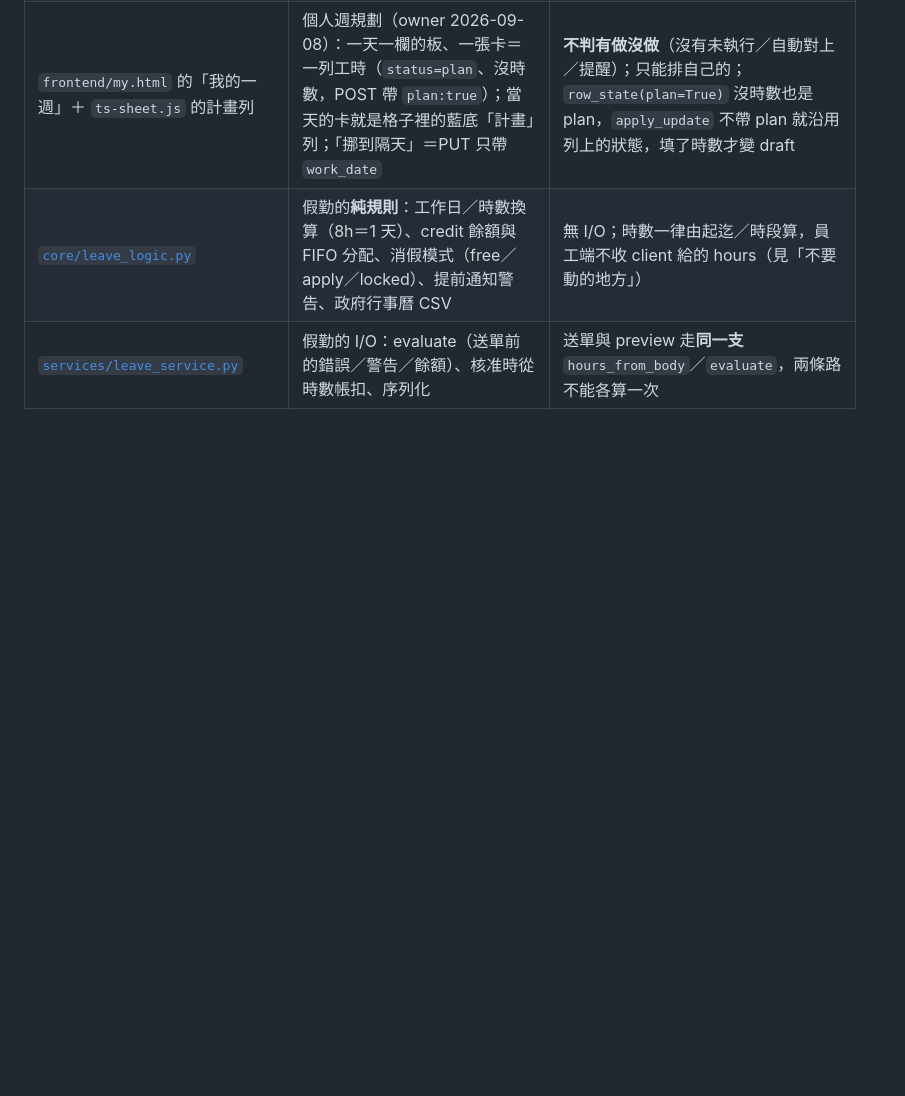
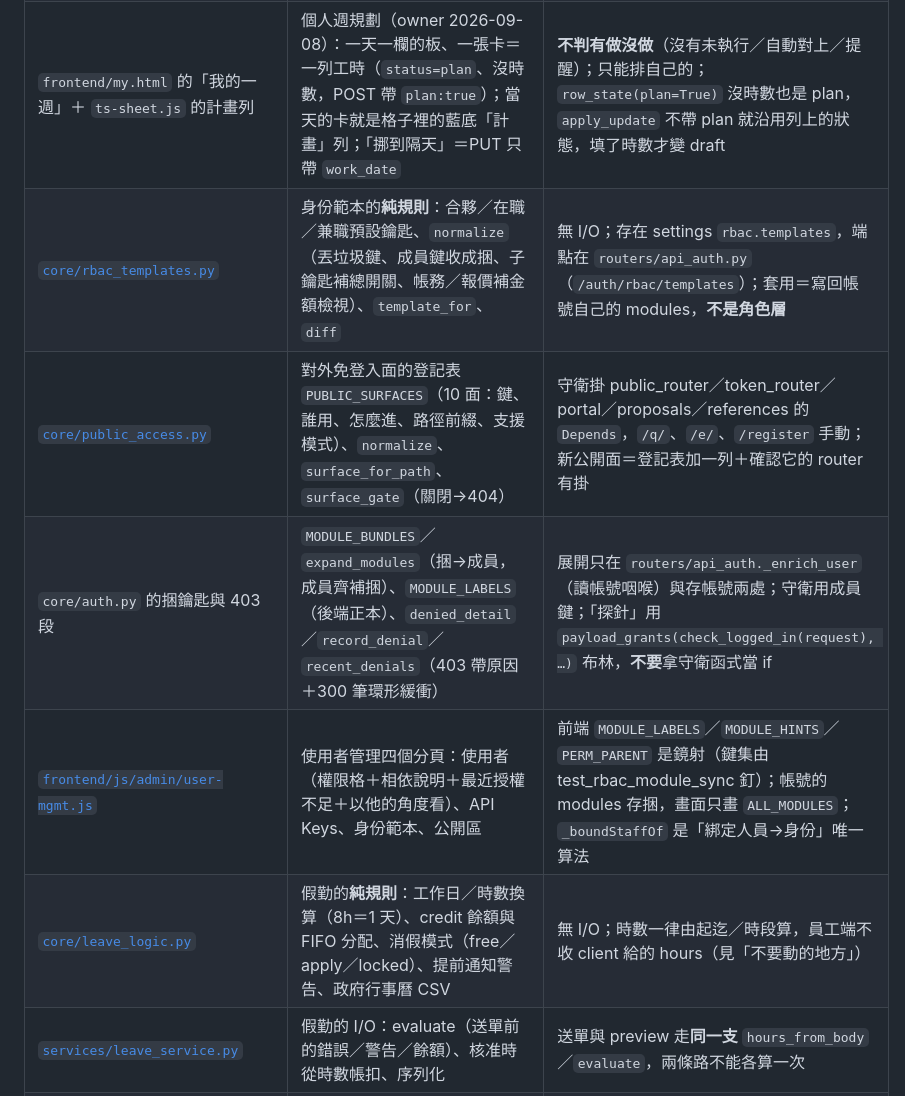
Before and after one commit to denniswang0513-del/Originsun-Media-Guard, a Markdown page: CLAUDE.md, the part around the change. Rendered like a GitHub page; blank space fills up the shorter version.

Commit message:
polish: maintainability
CLAUDE.md 模組職責補 core/rbac_templates、core/public_access、core.auth 捆鑰匙與 403 段、user-mgmt 四分頁；
範圍內無可自動修的項目（超長檔／函式為既有，列在報告）。

Co-Authored-By: Claude Fable 5.1 <noreply@anthropic.com>

```diff
--- a/CLAUDE.md
+++ b/CLAUDE.md
@@ -1258,6 +1258,10 @@ polish.test: .venv\Scripts\python.exe -m pytest tests/unit -q
 | [`routers/api_system.py`](routers/api_system.py) 的公司圖上傳 | Logo／印章上傳＋取回（看檔頭不看副檔名；同 kind 只留一份） | 存 `company_assets/`（gitignore、不掛靜態）；PDF 端讀 `settings.company.<kind>_path` |
 | `core.hr_logic` 的草稿列（`PENDING_STATUS`／`row_state`） | 「填了任何一格就存、有時數才進彙整」：pending 列不算工時 | 前端 `ts-sheet.js` 的 content 判定與後端 `normalize_row` 的空白列 422 **要同一組欄位**（專案／做了什麼／備註／階段） |
 | `frontend/my.html` 的「我的一週」＋ `ts-sheet.js` 的計畫列 | 個人週規劃（owner 2026-09-08）：一天一欄的板、一張卡＝一列工時（`status=plan`、沒時數，POST 帶 `plan:true`）；當天的卡就是格子裡的藍底「計畫」列；「挪到隔天」＝PUT 只帶 `work_date` | **不判有做沒做**（沒有未執行／自動對上／提醒）；只能排自己的；`row_state(plan=True)` 沒時數也是 plan，`apply_update` 不帶 plan 就沿用列上的狀態，填了時數才變 draft |
+| [`core/rbac_templates.py`](core/rbac_templates.py) | 身份範本的**純規則**：合夥／在職／兼職預設鑰匙、`normalize`（丟垃圾鍵、成員鍵收成捆、子鑰匙補總開關、帳務／報價補金額檢視）、`template_for`、`diff` | 無 I/O；存在 settings `rbac.templates`，端點在 `routers/api_auth.py`（`/auth/rbac/templates`）；套用＝寫回帳號自己的 modules，**不是角色層** |
+| [`core/public_access.py`](core/public_access.py) | 對外免登入面的登記表 `PUBLIC_SURFACES`（10 面：鍵、誰用、怎麼進、路徑前綴、支援模式）、`normalize`、`surface_for_path`、`surface_gate`（關閉→404） | 守衛掛 public_router／token_router／portal／proposals／references 的 `Depends`，`/q/`、`/e/`、`/register` 手動；新公開面＝登記表加一列＋確認它的 router 有掛 |
+| `core/auth.py` 的捆鑰匙與 403 段 | `MODULE_BUNDLES`／`expand_modules`（捆→成員，成員齊補捆）、`MODULE_LABELS`（後端正本）、`denied_detail`／`record_denial`／`recent_denials`（403 帶原因＋300 筆環形緩衝） | 展開只在 `routers/api_auth._enrich_user`（讀帳號咽喉）與存帳號兩處；守衛用成員鍵；「探針」用 `payload_grants(check_logged_in(request), …)` 布林，**不要**拿守衛函式當 if |
+| [`frontend/js/admin/user-mgmt.js`](frontend/js/admin/user-mgmt.js) | 使用者管理四個分頁：使用者（權限格＋相依說明＋最近授權不足＋以他的角度看）、API Keys、身份範本、公開區 | 前端 `MODULE_LABELS`／`MODULE_HINTS`／`PERM_PARENT` 是鏡射（鍵集由 test_rbac_module_sync 釘）；帳號的 modules 存捆，畫面只畫 `ALL_MODULES`；`_boundStaffOf` 是「綁定人員→身份」唯一算法 |
 | [`core/leave_logic.py`](core/leave_logic.py) | 假勤的**純規則**：工作日／時數換算（8h＝1 天）、credit 餘額與 FIFO 分配、消假模式（free／apply／locked）、提前通知警告、政府行事曆 CSV | 無 I/O；時數一律由起迄／時段算，員工端不收 client 給的 hours（見「不要動的地方」） |
 | [`services/leave_service.py`](services/leave_service.py) | 假勤的 I/O：evaluate（送單前的錯誤／警告／餘額）、核准時從時數帳扣、序列化 | 送單與 preview 走**同一支** `hours_from_body`／`evaluate`，兩條路不能各算一次 |
 | [`core/milestone_logic.py`](core/milestone_logic.py) ＋ [`services/milestone_service.py`](services/milestone_service.py) | 每週專案里程碑：週的推導（延自上週／過期／延到下週）、彈窗的週 payload、整批 save | `save_week` 是**整批覆寫**：沒帶的欄位不准寫（舊分頁會清掉別人剛填的）；`_hours_by_project` 只算 `hours>0`（計畫列不算） |
```
